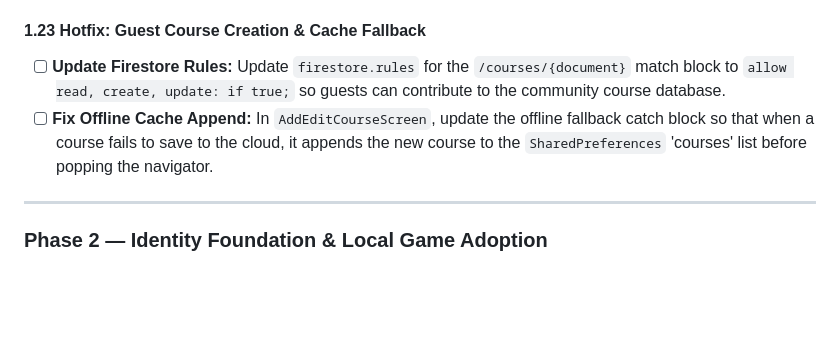
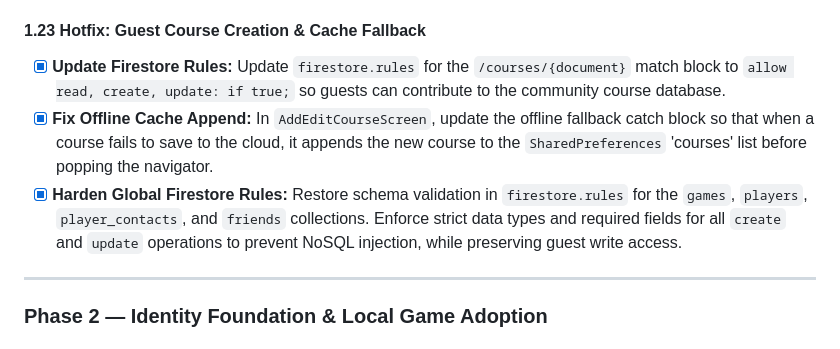
Before and after one commit to MrTaz/mini_golf_tracker, a Markdown page: docs/master-todo-list.md, the part around the change. Drawn GitHub-style; blank space fills up the shorter version.

Commit message:
docs: mark 1.23 Hotfix tasks as completed in master todo list

```diff
--- a/docs/master-todo-list.md
+++ b/docs/master-todo-list.md
@@ -270,8 +270,9 @@ This roadmap consolidates all active TODOs, enhancement plans, testing plans, an
 
 #### 1.23 Hotfix: Guest Course Creation & Cache Fallback
 
-* [ ] **Update Firestore Rules:** Update `firestore.rules` for the `/courses/{document}` match block to `allow read, create, update: if true;` so guests can contribute to the community course database.
-* [ ] **Fix Offline Cache Append:** In `AddEditCourseScreen`, update the offline fallback catch block so that when a course fails to save to the cloud, it appends the new course to the `SharedPreferences` 'courses' list before popping the navigator.
+* [x] **Update Firestore Rules:** Update `firestore.rules` for the `/courses/{document}` match block to `allow read, create, update: if true;` so guests can contribute to the community course database.
+* [x] **Fix Offline Cache Append:** In `AddEditCourseScreen`, update the offline fallback catch block so that when a course fails to save to the cloud, it appends the new course to the `SharedPreferences` 'courses' list before popping the navigator.
+* [x] **Harden Global Firestore Rules:** Restore schema validation in `firestore.rules` for the `games`, `players`, `player_contacts`, and `friends` collections. Enforce strict data types and required fields for all `create` and `update` operations to prevent NoSQL injection, while preserving guest write access.
 
 ---
 
```
